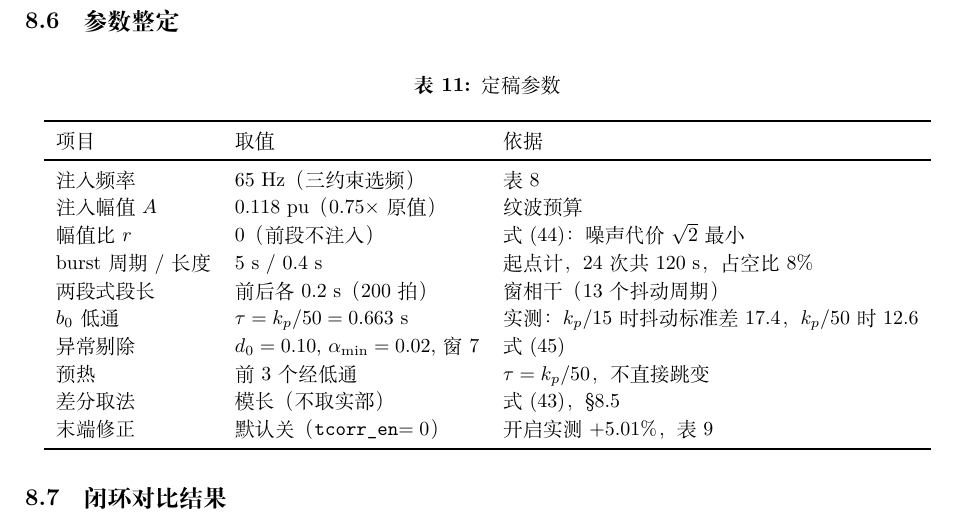
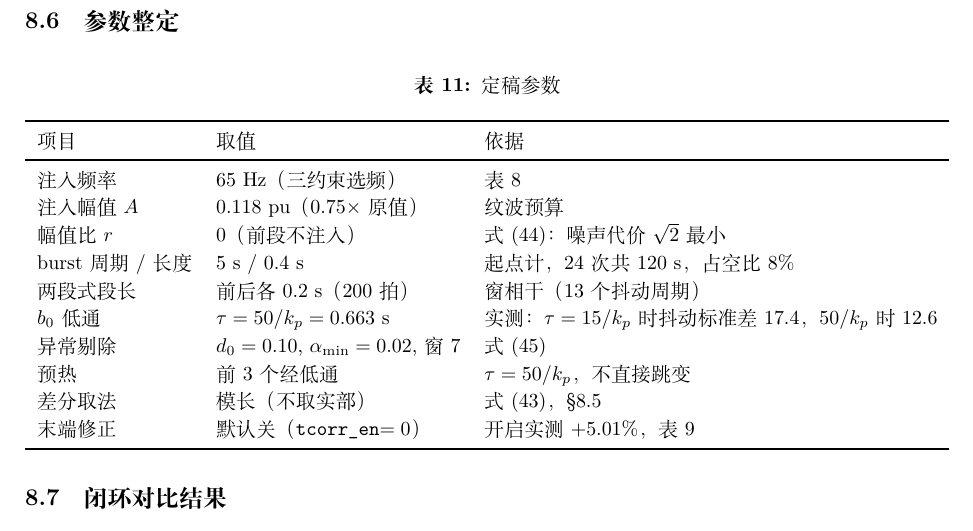
Before and after one commit to starfruitsz/RCESO, a LaTeX document (_b0_alg_note.tex): part of page 16 of 37, cut so that both start at the same text. Compiled offline with XeLaTeX.

Commit message:
fix(doc): 低通时间常数公式写反——应为 tau=50/kp=0.663 s（文档误写 kp/50）
- 参数表两处（低通行、预热行）改为 τ=50/kp；抖动实测记法改为 τ=15/kp 与 50/kp
- 移植步骤补充 kp 量纲说明：必须是与 u=kp*e/ωref 一致的等效增益（rad/s），
  若控制器为 u=Kp*e 则填 kp=Kp*ω_ref
- 代码本身无误（C: tau=lp_div/kp；MATLAB: tau=50/kp），本次只改文档

```diff
--- a/_b0_alg_note.tex
+++ b/_b0_alg_note.tex
@@ -791,9 +791,9 @@ bq = abs(num/den);                      % MATLAB：同上
 幅值比 $r$ & $0$（前段不注入） & 式 \eqref{eq:E4b}：噪声代价 $\sqrt2$ 最小\\
 burst 周期 / 长度 & 5 s / 0.4 s & 起点计，24 次共 120 s，占空比 8\%\\
 两段式段长 & 前后各 0.2 s（$200$ 拍） & 窗相干（$13$ 个抖动周期）\\
-$b_0$ 低通 & $\tau=k_p/50=0.663$ s & 实测：$k_p/15$ 时抖动标准差 17.4，$k_p/50$ 时 12.6\\
+$b_0$ 低通 & $\tau=50/k_p=0.663$ s & 实测：$\tau=15/k_p$ 时抖动标准差 17.4，$50/k_p$ 时 12.6\\
 异常剔除 & $d_0=0.10$, $\alpha_{\min}=0.02$, 窗 7 & 式 \eqref{eq:amed}\\
-预热 & 前 3 个经低通 & $\tau=k_p/50$，不直接跳变\\
+预热 & 前 3 个经低通 & $\tau=50/k_p$，不直接跳变\\
 差分取法 & 模长（不取实部） & 式 \eqref{eq:curdiff}，\S\ref{sec:mag}\\
 末端修正 & 默认关（\texttt{tcorr\_en}$=0$） & 开启实测 $+5.01\%$，表 \ref{tab:selftest}\\
 \bottomrule
```
Also changed, not shown: simulink/port_2018b/移植步骤_R2018b.md (+1 -1 lines), simulink/移植步骤_R2018b.md (+1 -1 lines), _b0_alg_note.pdf, b0辨识_内模反演_偏置机理与代数解.pdf, 1 other file.
